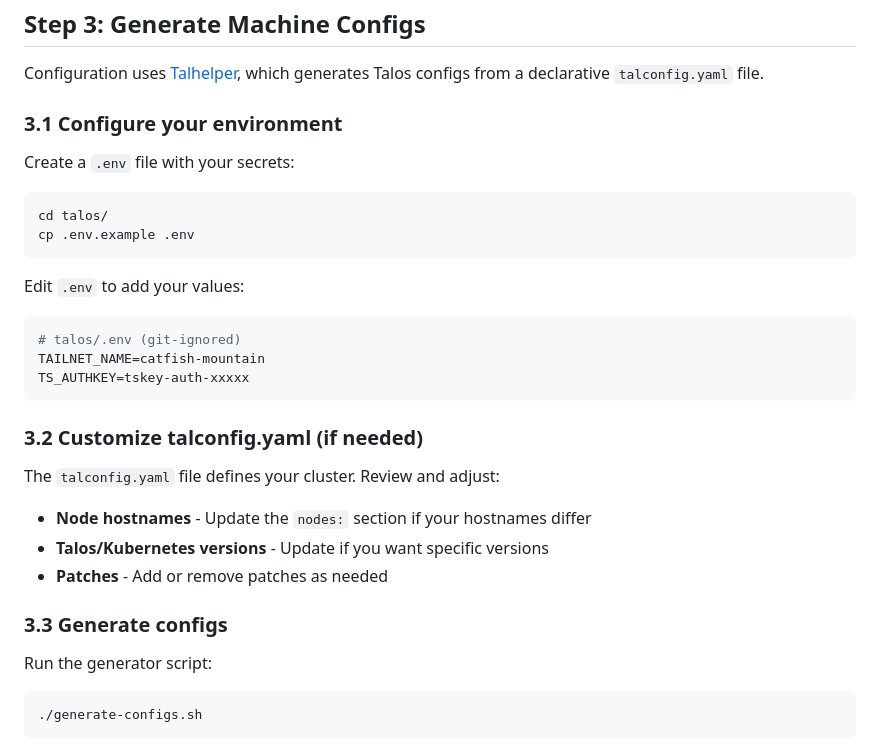
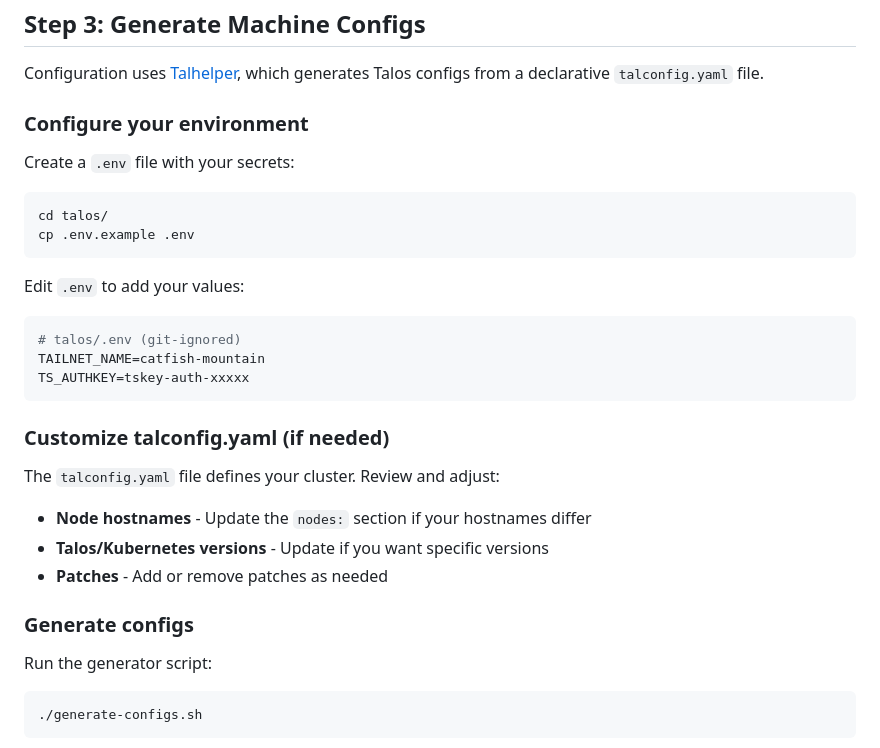
Before and after one commit to bafulton/homelab, a Markdown page: talos/README.md, the part around the change. Rendered like a GitHub page.

````diff
--- a/talos/README.md
+++ b/talos/README.md
@@ -143,7 +143,7 @@ machine:
 
 Configuration uses [Talhelper](https://budimanjojo.github.io/talhelper/latest/), which generates Talos configs from a declarative `talconfig.yaml` file.
 
-### 3.1 Configure your environment
+### Configure your environment
 
 Create a `.env` file with your secrets:
 
@@ -159,7 +159,7 @@ TAILNET_NAME=catfish-mountain
 TS_AUTHKEY=tskey-auth-xxxxx
 ```
 
-### 3.2 Customize talconfig.yaml (if needed)
+### Customize talconfig.yaml (if needed)
 
 The `talconfig.yaml` file defines your cluster. Review and adjust:
 
@@ -167,7 +167,7 @@ The `talconfig.yaml` file defines your cluster. Review and adjust:
 - **Talos/Kubernetes versions** - Update if you want specific versions
 - **Patches** - Add or remove patches as needed
 
-### 3.3 Generate configs
+### Generate configs
 
 Run the generator script:
 
````
